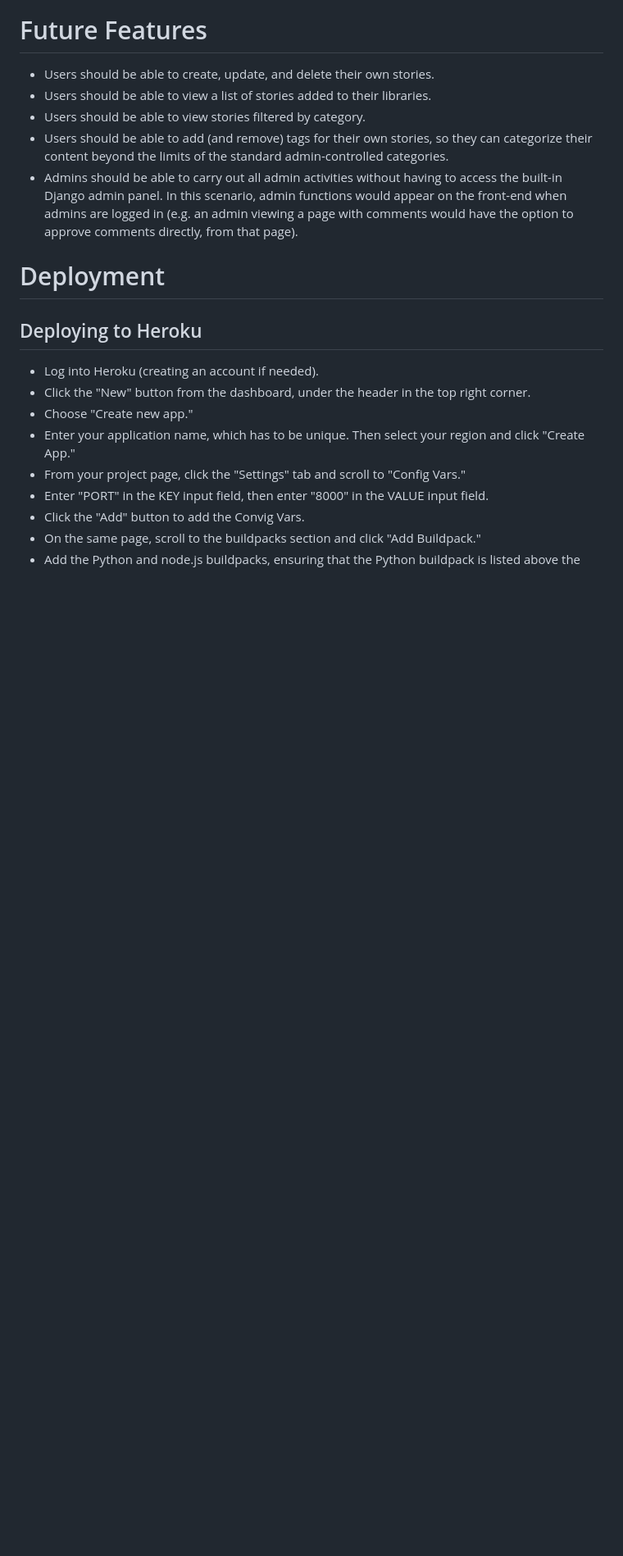
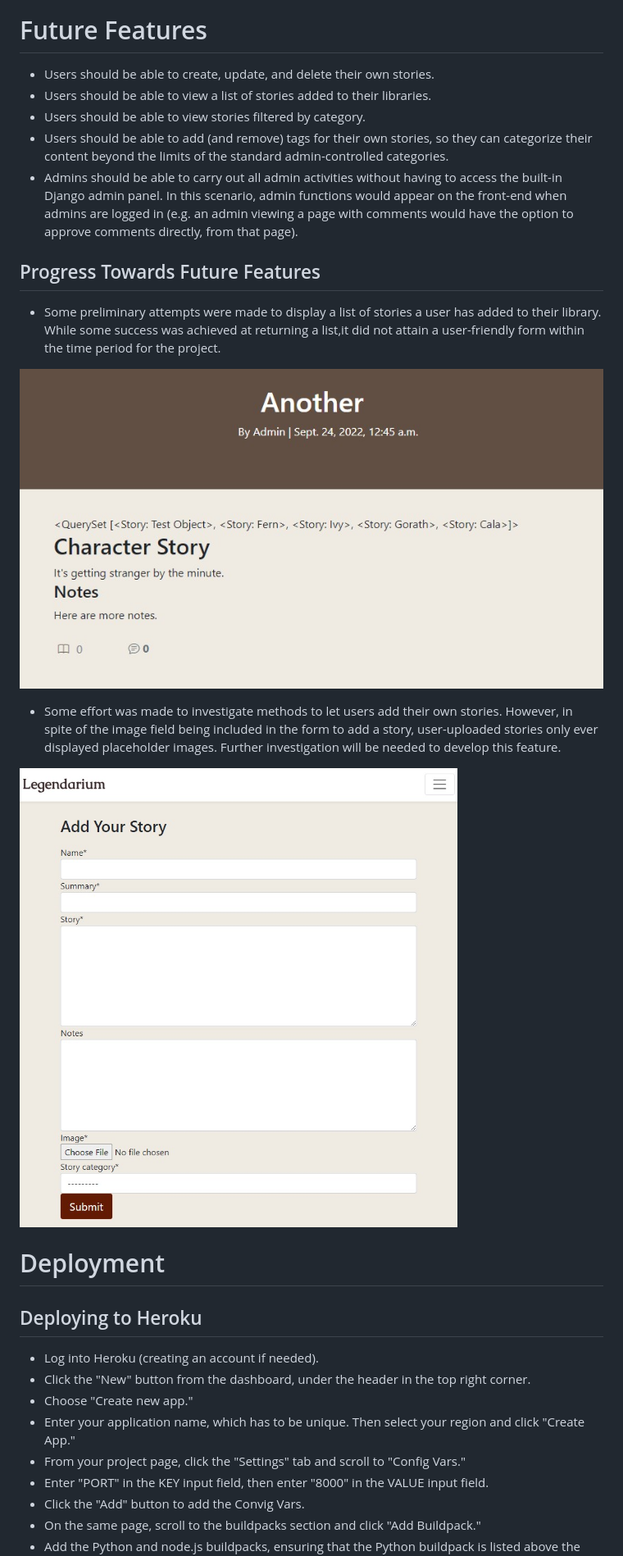
Before and after one commit to Code-Institute-Submissions/Estelindis-legendarium_JanResub, a Markdown page: README.md, the part around the change. Shown: that part at 82% size. Rendered like a GitHub page; pictures changed too: static/images/future_feature01.jpg (added), static/images/future_feature02.jpg (added); blank space fills up the shorter version.

Commit message:
Add future feature development images, comments

```diff
--- a/README.md
+++ b/README.md
@@ -235,6 +235,16 @@ On following these steps, did the expected results occur?
 - Users should be able to add (and remove) tags for their own stories, so they can categorize their content beyond the limits of the standard admin-controlled categories.
 - Admins should be able to carry out all admin activities without having to access the built-in Django admin panel.  In this scenario, admin functions would appear on the front-end when admins are logged in (e.g. an admin viewing a page with comments would have the option to approve comments directly, from that page).
 
+## Progress Towards Future Features
+
+- Some preliminary attempts were made to display a list of stories a user has added to their library.  While some success was achieved at returning a list,it did not attain a user-friendly form within the time period for the project.
+
+![Future feature library display](/static/images/future_feature01.jpg)
+
+- Some effort was made to investigate methods to let users add their own stories.  However, in spite of the image field being included in the form to add a story, user-uploaded stories only ever displayed placeholder images.  Further investigation will be needed to develop this feature.
+
+![Future feature library display](/static/images/future_feature02.jpg)
+
 # Deployment
 
 ## Deploying to Heroku
```
